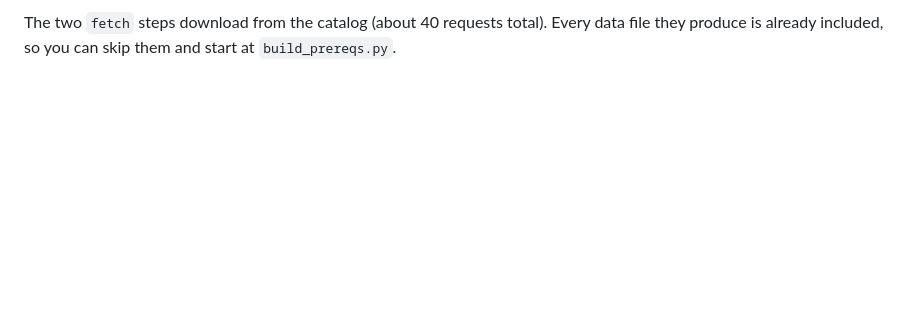
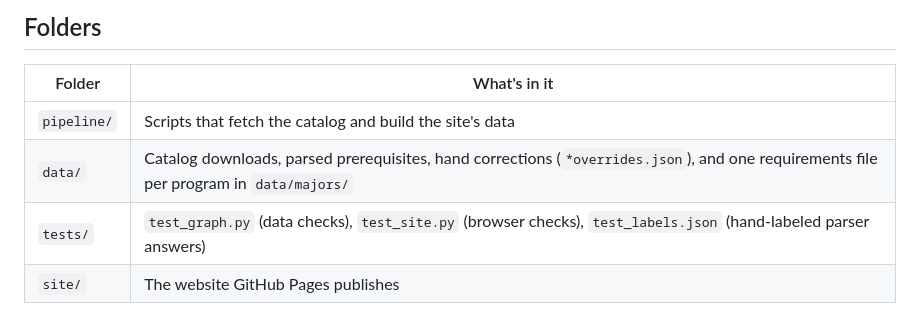
Before and after one commit to andrew-hanzhou-li/ucsb-prereq-map, a Markdown page: README.md, the part around one of its changes. GitHub-like rendering; blank space fills up the shorter version.

```diff
--- a/README.md
+++ b/README.md
@@ -28,2 +43,9 @@ To run the browser test, keep that server running and in a second terminal run `
 
-The two `fetch` steps download from the catalog (about 40 requests total). Every data file they produce is already included, so you can skip them and start at `build_prereqs.py`.
+## Folders
+
+| Folder | What's in it |
+|---|---|
+| `pipeline/` | Scripts that fetch the catalog and build the site's data |
+| `data/` | Catalog downloads, parsed prerequisites, hand corrections (`*overrides.json`), and one requirements file per program in `data/majors/` |
+| `tests/` | `test_graph.py` (data checks), `test_site.py` (browser checks), `test_labels.json` (hand-labeled parser answers) |
+| `site/` | The website GitHub Pages publishes |
```
Also changed, not shown: other parts of README.md (+29 -14 lines), docs/screenshot.png (added).
